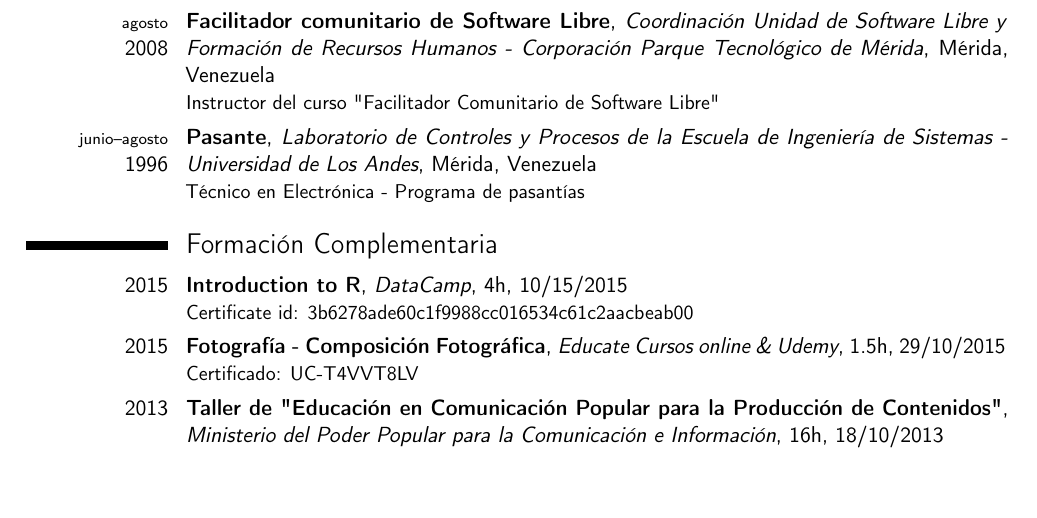
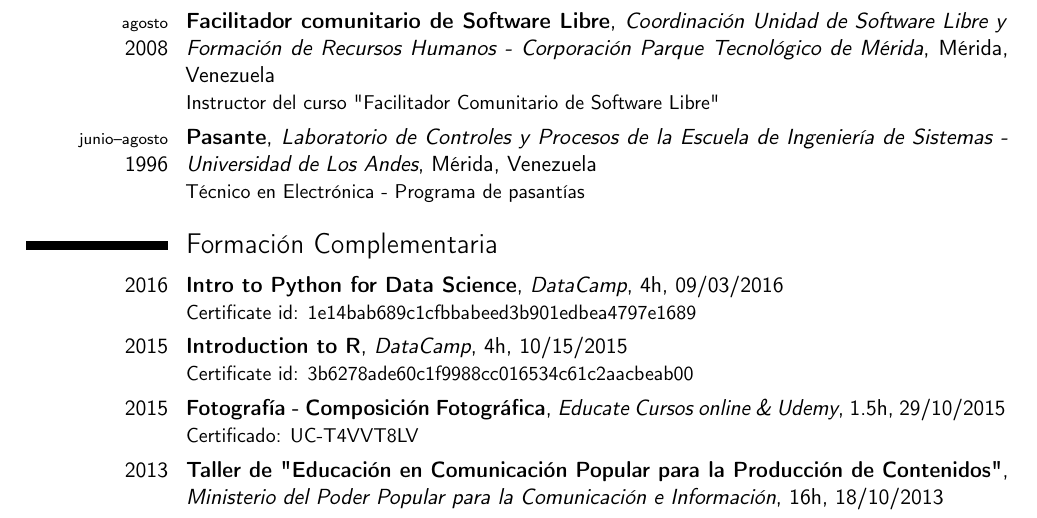
Before and after one commit to davidhdz/cv-davidhdz, a LaTeX CV (cv-davidhdz.tex): part of page 1 of 3, cut so that both start at the same text, the shorter picture padded with empty space. Compiled offline with pdfLaTeX.

Commit message:
Se agrega curso Python for Data Science

```diff
--- a/cv-davidhdz.tex
+++ b/cv-davidhdz.tex
@@ -89,6 +89,7 @@
 \cventry{{\scriptsize junio--agosto}\\1996}{Pasante}{Laboratorio de Controles y Procesos de la Escuela de Ingeniería de Sistemas - Universidad de Los Andes}{M\'erida, Venezuela}{}{Técnico en Electrónica - Programa de pasantías}
 
 \section{Formaci\'on Complementaria}
+\cventry{2016}{Intro to Python for Data Science}{DataCamp}{4h}{09/03/2016}{Certificate id: 1e14bab689c1cfbbabeed3b901edbea4797e1689}
 \cventry{2015}{Introduction to R}{DataCamp}{4h}{10/15/2015}{Certificate id: 3b6278ade60c1f9988cc016534c61c2aacbeab00}
 \cventry{2015}{Fotografía - Composición Fotográfica}{Educate Cursos online \& Udemy}{1.5h}{29/10/2015}{Certificado: UC-T4VVT8LV}
 \cventry{2013}{Taller de "Educación en Comunicación Popular para la Producción de Contenidos"}{Ministerio del Poder Popular para la Comunicación e Información}{16h}{18/10/2013}{}
```
Also changed, not shown: cv-davidhdz.pdf.
